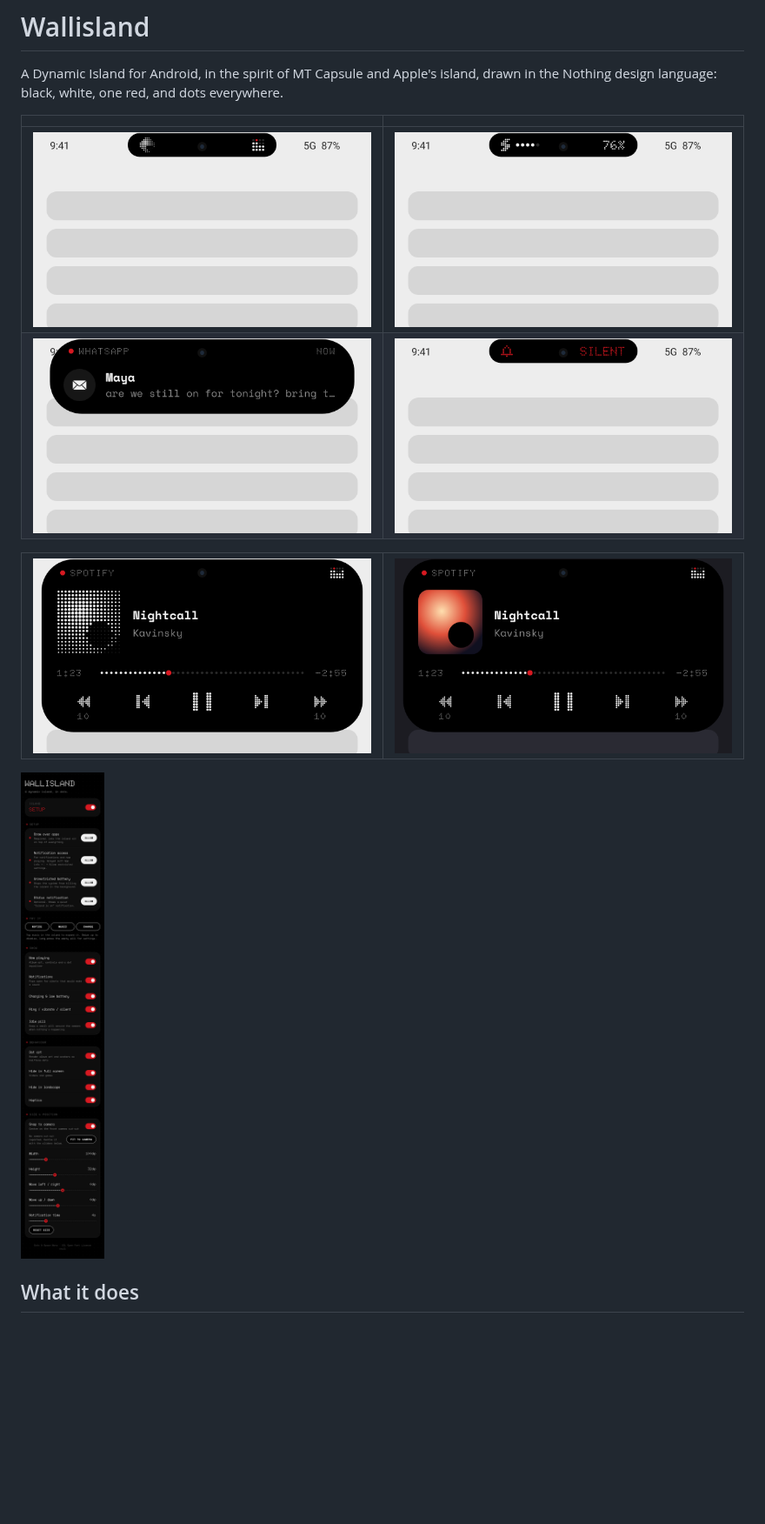
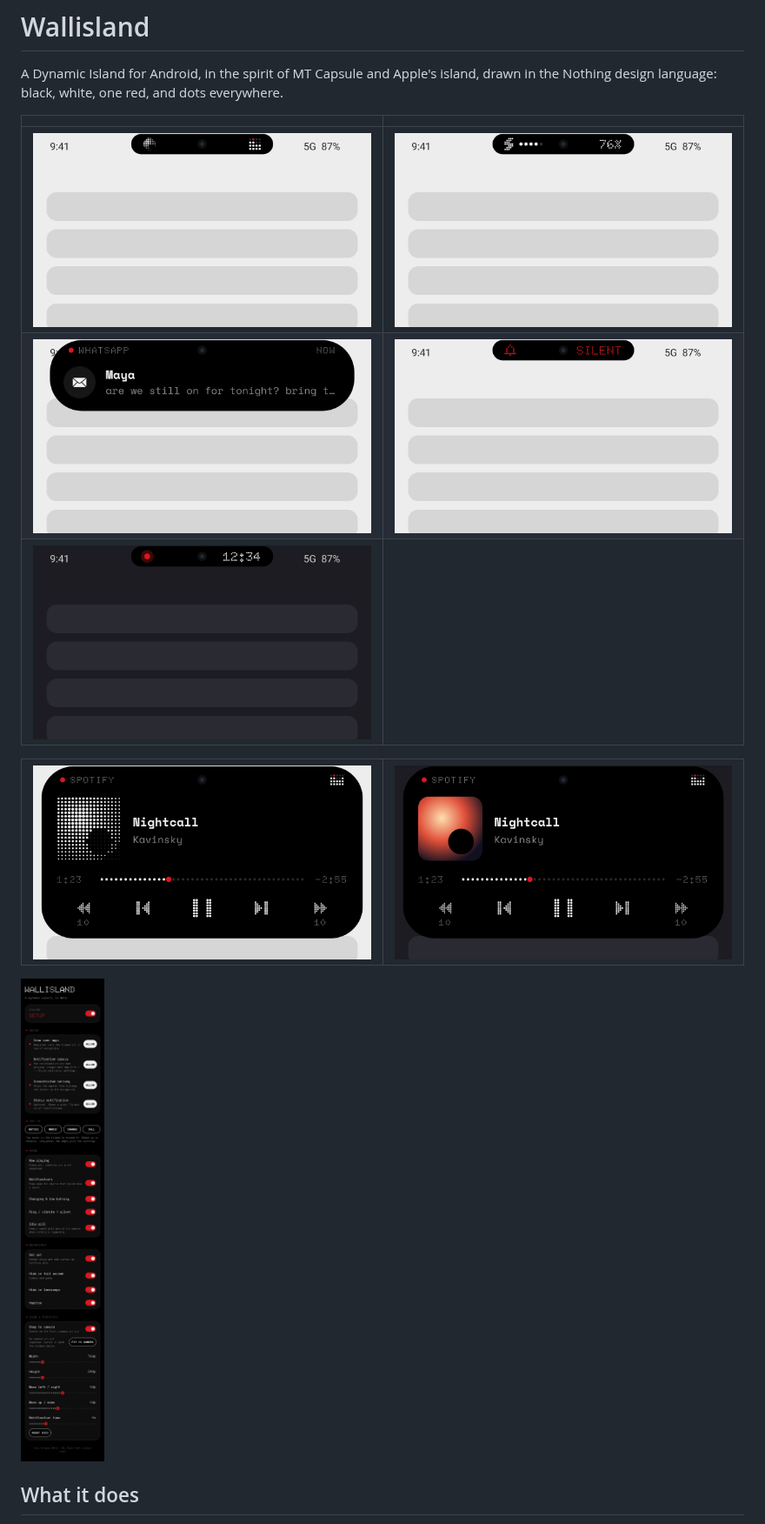
Before and after one commit to FRENCHIIIFRIES/wallisland, a Markdown page: README.md, the part around one of its changes. Shown at 87% size. Drawn GitHub-style; pictures changed too: docs/screens/call.png (added), docs/screens/charging.png, docs/screens/media-compact.png; blank space fills up the shorter version.

```diff
--- a/README.md
+++ b/README.md
@@ -7,6 +7,7 @@ design language: black, white, one red, and dots everywhere.
 |---|---|
 | ![Media, compact](docs/screens/media-compact.png) | ![Charging](docs/screens/charging.png) |
 | ![Notification](docs/screens/notification.png) | ![Silent](docs/screens/silent.png) |
+| ![Call](docs/screens/call.png) | |
 
 | ![Now playing, dot art](docs/screens/media-expanded.png) | ![Now playing, cover art](docs/screens/media-expanded-cover.png) |
 |---|---|
```
Also changed, not shown: other parts of README.md (+2 -0 lines), 7 other files.
